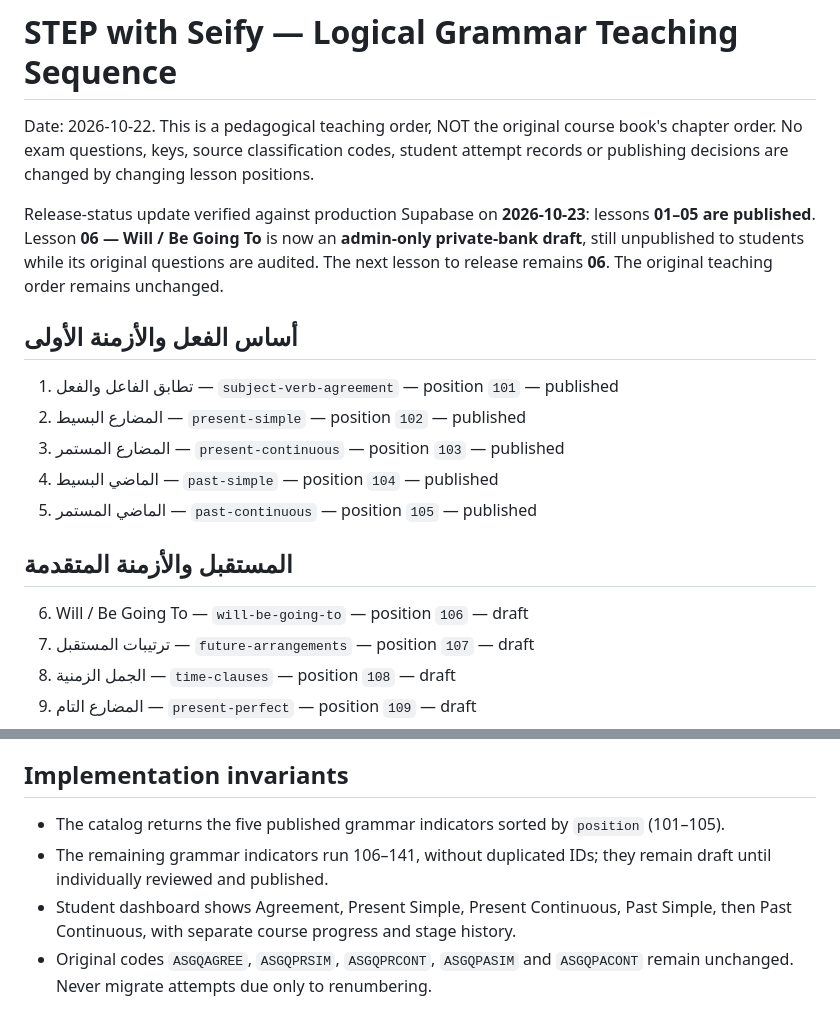
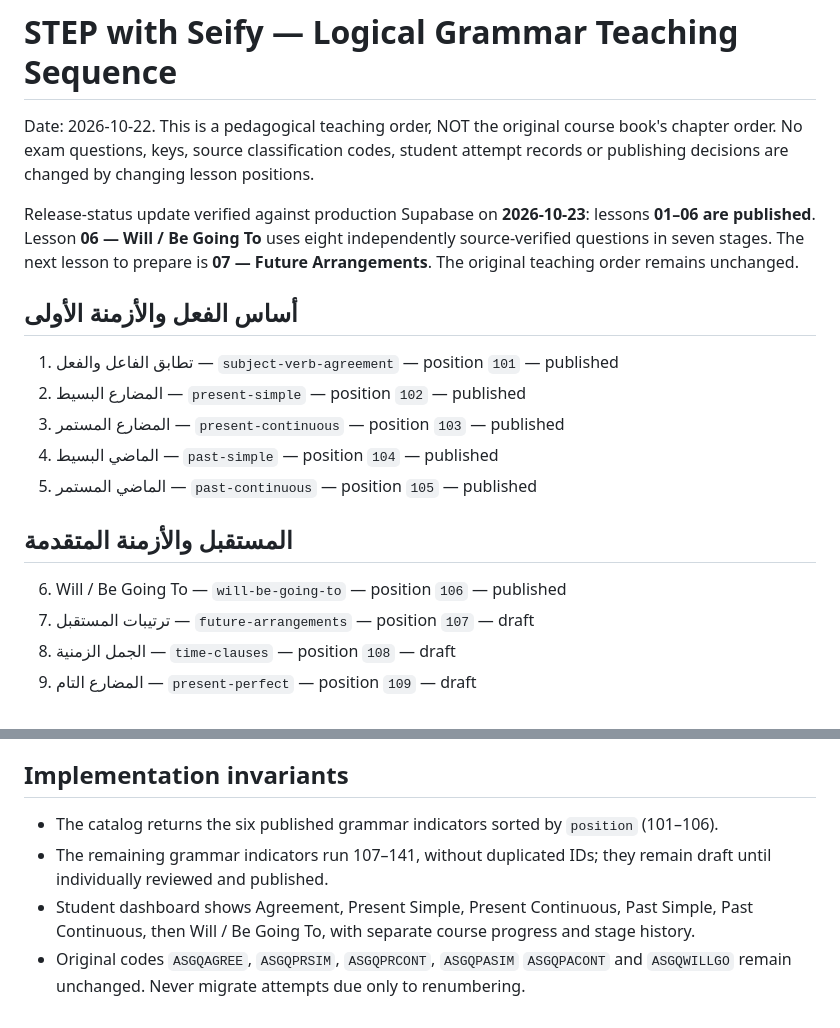
Before and after one commit to seifyadobe97-dotcom/foundation-english-book, a Markdown page: curriculum/STEP_LOGICAL_GRAMMAR_SEQUENCE_20261022.md, 2 parts joined by grey strips. Drawn GitHub-style.

Commit message:
docs(step): align curriculum sequence with published Lesson 06 and next Lesson 07

```diff
--- a/curriculum/STEP_LOGICAL_GRAMMAR_SEQUENCE_20261022.md
+++ b/curriculum/STEP_LOGICAL_GRAMMAR_SEQUENCE_20261022.md
@@ -2,7 +2,7 @@
 
 Date: 2026-10-22. This is a pedagogical teaching order, NOT the original course book's chapter order. No exam questions, keys, source classification codes, student attempt records or publishing decisions are changed by changing lesson positions.
 
-Release-status update verified against production Supabase on **2026-10-23**: lessons **01–05 are published**. Lesson **06 — Will / Be Going To** is now an **admin-only private-bank draft**, still unpublished to students while its original questions are audited. The next lesson to release remains **06**. The original teaching order remains unchanged.
+Release-status update verified against production Supabase on **2026-10-23**: lessons **01–06 are published**. Lesson **06 — Will / Be Going To** uses eight independently source-verified questions in seven stages. The next lesson to prepare is **07 — Future Arrangements**. The original teaching order remains unchanged.
 
 ## أساس الفعل والأزمنة الأولى
 
@@ -14,7 +14,7 @@ Release-status update verified against production Supabase on **2026-10-23**: le
 
 ## المستقبل والأزمنة المتقدمة
 
-6. Will / Be Going To — `will-be-going-to` — position `106` — draft
+6. Will / Be Going To — `will-be-going-to` — position `106` — published
 7. ترتيبات المستقبل — `future-arrangements` — position `107` — draft
 8. الجمل الزمنية — `time-clauses` — position `108` — draft
 9. المضارع التام — `present-perfect` — position `109` — draft
@@ -73,7 +73,7 @@ The five `writing-analysis` indicators keep their own sequence and statuses. The
 
 ## Implementation invariants
 
-- The catalog returns the five published grammar indicators sorted by `position` (101–105).
-- The remaining grammar indicators run 106–141, without duplicated IDs; they remain draft until individually reviewed and published.
-- Student dashboard shows Agreement, Present Simple, Present Continuous, Past Simple, then Past Continuous, with separate course progress and stage history.
-- Original codes `ASGQAGREE`, `ASGQPRSIM`, `ASGQPRCONT`, `ASGQPASIM` and `ASGQPACONT` remain unchanged. Never migrate attempts due only to renumbering.
+- The catalog returns the six published grammar indicators sorted by `position` (101–106).
+- The remaining grammar indicators run 107–141, without duplicated IDs; they remain draft until individually reviewed and published.
+- Student dashboard shows Agreement, Present Simple, Present Continuous, Past Simple, Past Continuous, then Will / Be Going To, with separate course progress and stage history.
+- Original codes `ASGQAGREE`, `ASGQPRSIM`, `ASGQPRCONT`, `ASGQPASIM` `ASGQPACONT` and `ASGQWILLGO` remain unchanged. Never migrate attempts due only to renumbering.
```
